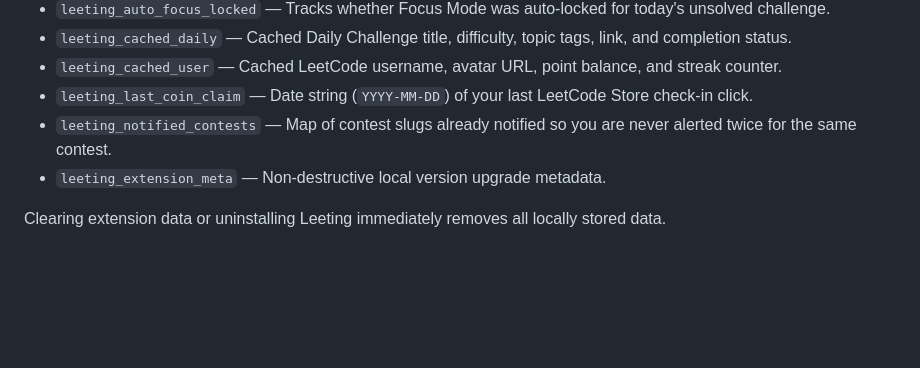
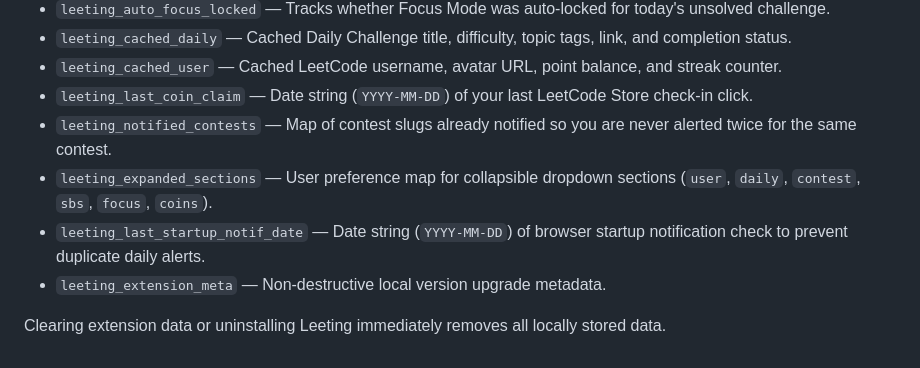
Before and after one commit to anirban-moi/leeting, a Markdown page: PRIVACY.md, the part around the change. Rendered like a GitHub page; blank space fills up the shorter version.

```diff
--- a/PRIVACY.md
+++ b/PRIVACY.md
@@ -50,6 +50,8 @@ Leeting stores only the following keys in `storage.local`:
 - `leeting_cached_user` — Cached LeetCode username, avatar URL, point balance, and streak counter.
 - `leeting_last_coin_claim` — Date string (`YYYY-MM-DD`) of your last LeetCode Store check-in click.
 - `leeting_notified_contests` — Map of contest slugs already notified so you are never alerted twice for the same contest.
+- `leeting_expanded_sections` — User preference map for collapsible dropdown sections (`user`, `daily`, `contest`, `sbs`, `focus`, `coins`).
+- `leeting_last_startup_notif_date` — Date string (`YYYY-MM-DD`) of browser startup notification check to prevent duplicate daily alerts.
 - `leeting_extension_meta` — Non-destructive local version upgrade metadata.
 
 Clearing extension data or uninstalling Leeting immediately removes all locally stored data.
```
Also changed, not shown: README.md (+33 -8 lines), docs/screenshots/popup-collapsed.png (added), docs/screenshots/popup-dashboard.png, docs/screenshots/popup-locked.png, 12 other files.
